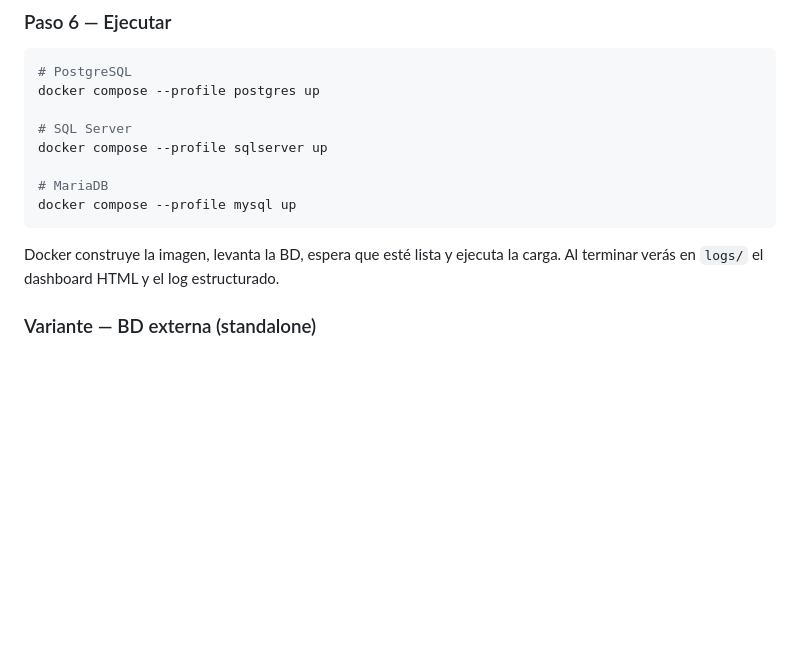
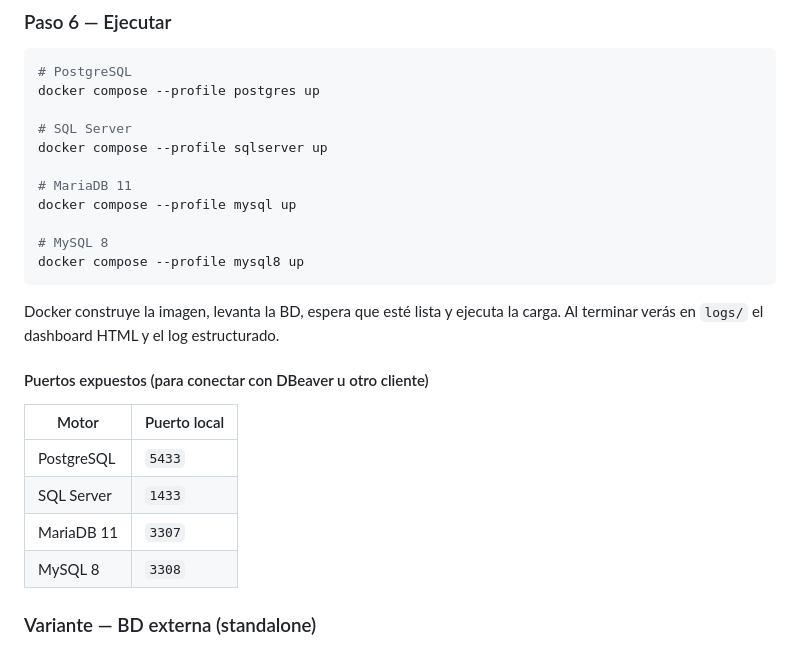
Before and after one commit to daniel-dev-g/project_ELT, a Markdown page: README.md, the part around the change. GitHub-like rendering; blank space fills up the shorter version.

Commit message:
docs(readme): agrega perfil mysql8 y tabla de puertos expuestos por motor
Co-Authored-By: Claude Sonnet 4.6 <noreply@anthropic.com>

````diff
--- a/README.md
+++ b/README.md
@@ -149,12 +149,24 @@ docker compose --profile postgres up
 # SQL Server
 docker compose --profile sqlserver up
 
-# MariaDB
+# MariaDB 11
 docker compose --profile mysql up
+
+# MySQL 8
+docker compose --profile mysql8 up
 ```
 
 Docker construye la imagen, levanta la BD, espera que esté lista y ejecuta la carga.
 Al terminar verás en `logs/` el dashboard HTML y el log estructurado.
+
+#### Puertos expuestos (para conectar con DBeaver u otro cliente)
+
+| Motor      | Puerto local |
+|------------|-------------|
+| PostgreSQL | `5433`      |
+| SQL Server | `1433`      |
+| MariaDB 11 | `3307`      |
+| MySQL 8    | `3308`      |
 
 ### Variante — BD externa (standalone)
 
````
